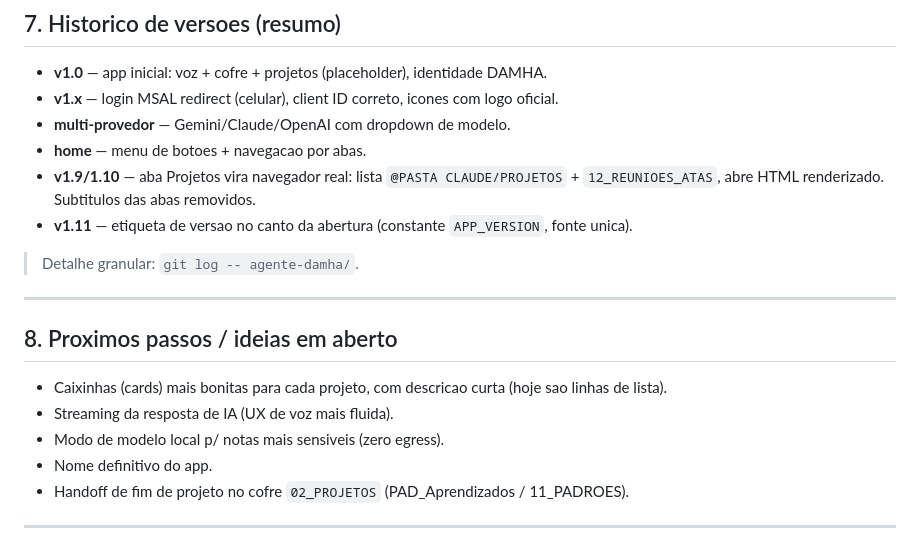
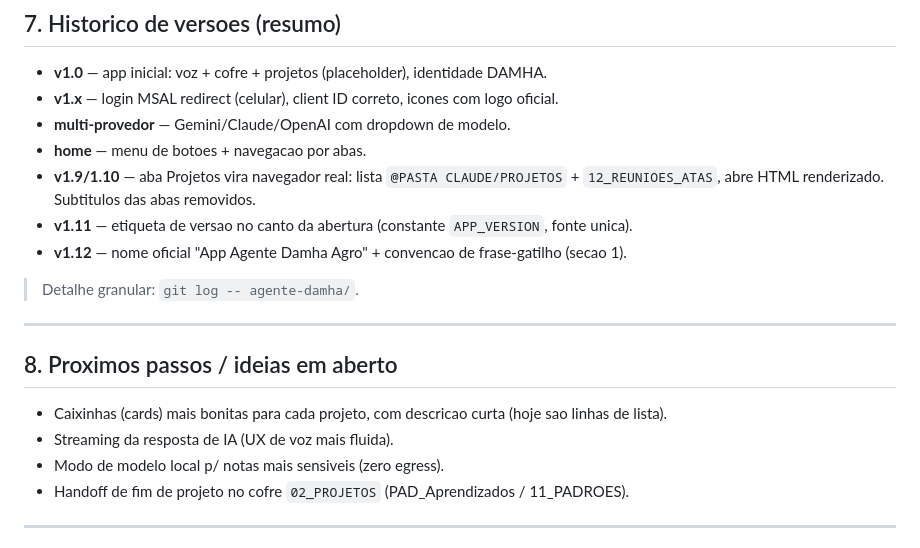
Before and after one commit to junidaniel-alt/docs, a Markdown page: agente-damha/CONTINUIDADE.md, the part around the change. Drawn GitHub-style.

Commit message:
App Agente Damha Agro: atualiza historico e remove item resolvido
https://claude.ai/code/session_014EckZpJ94omuA4hh6j6GWs

```diff
--- a/agente-damha/CONTINUIDADE.md
+++ b/agente-damha/CONTINUIDADE.md
@@ -117,6 +117,7 @@ PWA estatica, sem build, sem framework — HTML + CSS + JS puro.
 - **v1.9/1.10** — aba Projetos vira navegador real: lista `@PASTA CLAUDE/PROJETOS` + `12_REUNIOES_ATAS`,
   abre HTML renderizado. Subtitulos das abas removidos.
 - **v1.11** — etiqueta de versao no canto da abertura (constante `APP_VERSION`, fonte unica).
+- **v1.12** — nome oficial "App Agente Damha Agro" + convencao de frase-gatilho (secao 1).
 
 > Detalhe granular: `git log -- agente-damha/`.
 
@@ -126,7 +127,6 @@ PWA estatica, sem build, sem framework — HTML + CSS + JS puro.
 - Caixinhas (cards) mais bonitas para cada projeto, com descricao curta (hoje sao linhas de lista).
 - Streaming da resposta de IA (UX de voz mais fluida).
 - Modo de modelo local p/ notas mais sensiveis (zero egress).
-- Nome definitivo do app.
 - Handoff de fim de projeto no cofre `02_PROJETOS` (PAD_Aprendizados / 11_PADROES).
 
 ---
```
